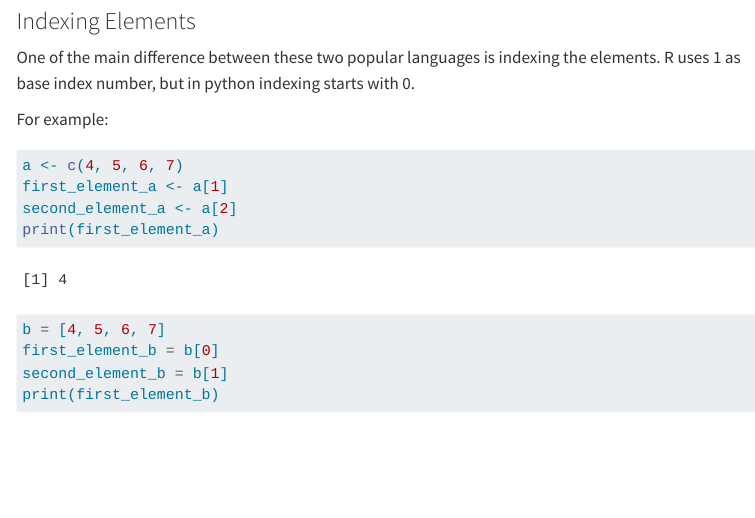
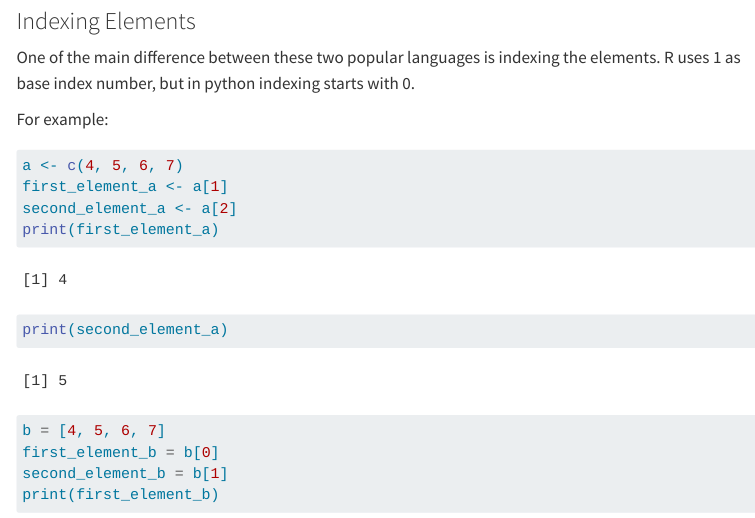
Before and after one commit to emu-hacettepe-analytics/emu430-fall2023-yigitkurular, a Quarto document (assignments/assignment-1.qmd): the page in a window 1100 px wide, from 230 px down. Rendered offline with R 4.5, knitr and Pandoc in place of Quarto, with nearby package versions; menus at the side of the page are left out.

Commit message:
olmadi-1

````diff
--- a/assignments/assignment-1.qmd
+++ b/assignments/assignment-1.qmd
@@ -19,6 +19,7 @@ a <- c(4, 5, 6, 7)
 first_element_a <- a[1]
 second_element_a <- a[2]
 print(first_element_a)
+print(second_element_a)
 ```
 
 ```{python}
````
Also changed, not shown: docs/search.json, 1 other file.
